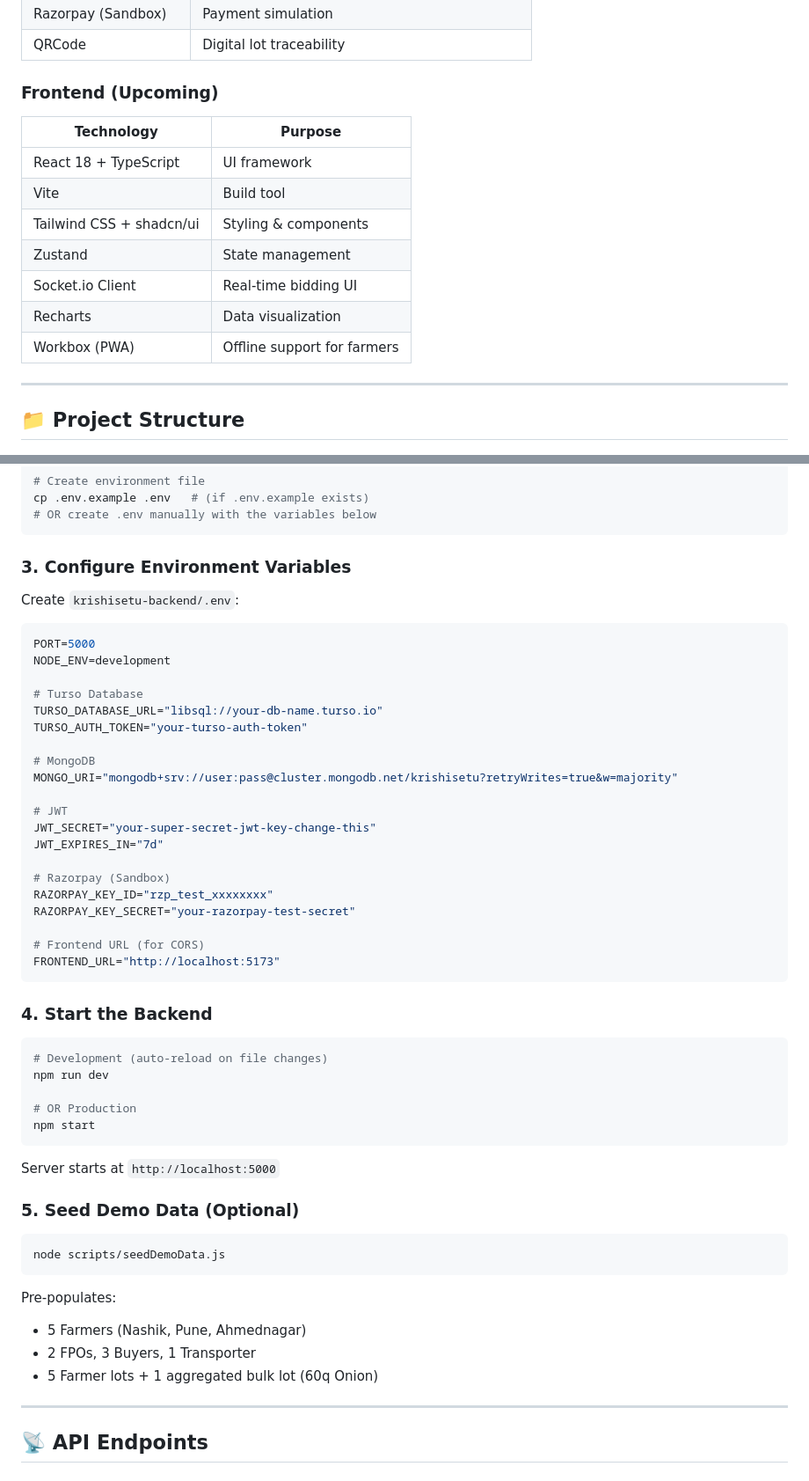
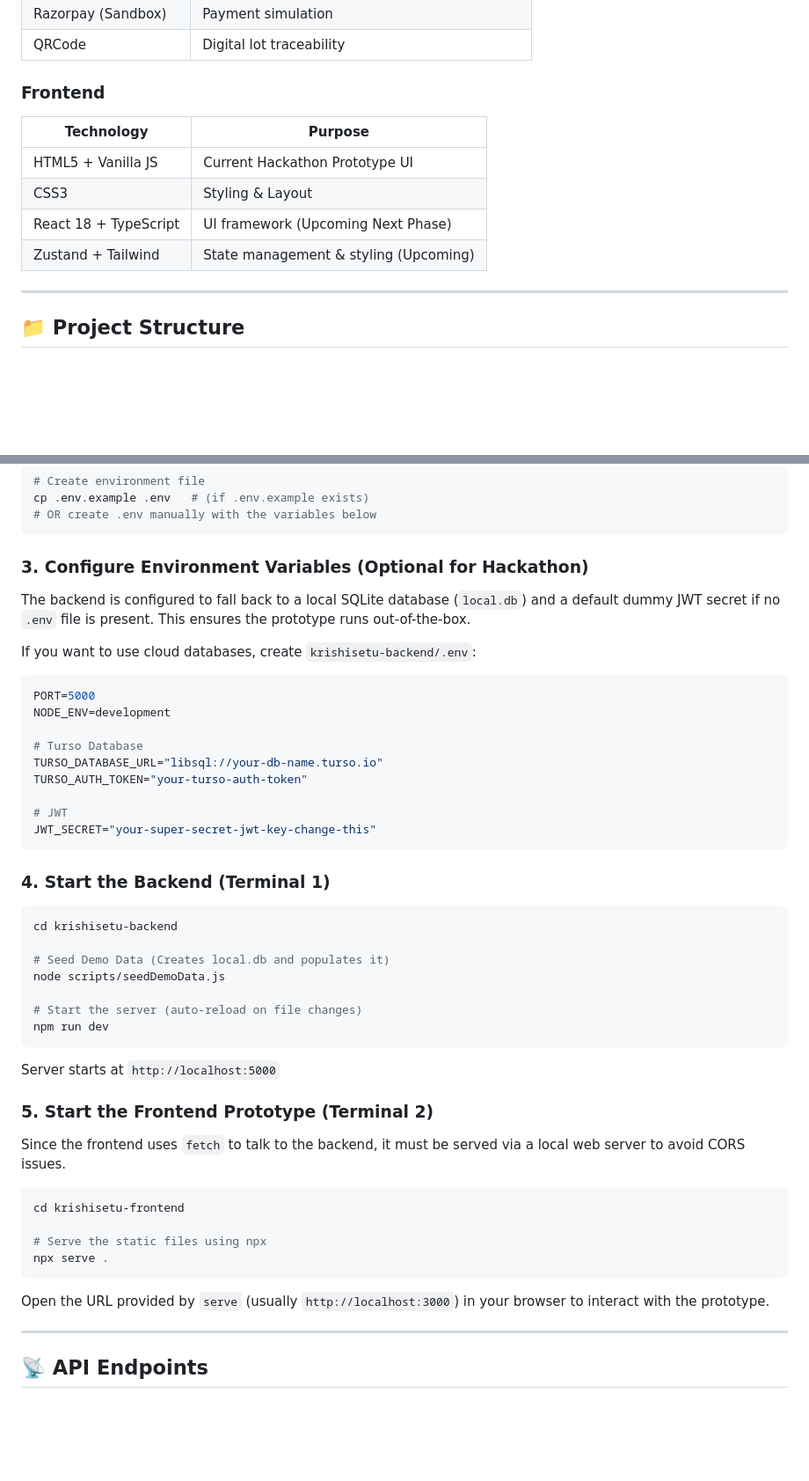
Before and after one commit to ssislive/SIH-2026, a Markdown page: README.md, 2 parts joined by grey strips. Shown at 88% size. Rendered like a GitHub page; blank space fills up the shorter version.

````diff
--- a/README.md
+++ b/README.md
@@ -51,16 +51,13 @@ KrishiSetu bridges the gap between farmers and buyers through:
 | Razorpay (Sandbox) | Payment simulation |
 | QRCode | Digital lot traceability |
 
-### Frontend (Upcoming)
+### Frontend
 | Technology | Purpose |
 |-----------|---------|
-| React 18 + TypeScript | UI framework |
-| Vite | Build tool |
-| Tailwind CSS + shadcn/ui | Styling & components |
-| Zustand | State management |
-| Socket.io Client | Real-time bidding UI |
-| Recharts | Data visualization |
-| Workbox (PWA) | Offline support for farmers |
+| HTML5 + Vanilla JS | Current Hackathon Prototype UI |
+| CSS3 | Styling & Layout |
+| React 18 + TypeScript | UI framework (Upcoming Next Phase) |
+| Zustand + Tailwind | State management & styling (Upcoming) |
 
 ---
 
@@ -143,9 +140,11 @@ cp .env.example .env   # (if .env.example exists)
 # OR create .env manually with the variables below
 ```
 
-### 3. Configure Environment Variables
+### 3. Configure Environment Variables (Optional for Hackathon)
 
-Create `krishisetu-backend/.env`:
+The backend is configured to fall back to a local SQLite database (`local.db`) and a default dummy JWT secret if no `.env` file is present. This ensures the prototype runs out-of-the-box.
+
+If you want to use cloud databases, create `krishisetu-backend/.env`:
 
 ```env
 PORT=5000
@@ -155,43 +154,36 @@ NODE_ENV=development
 TURSO_DATABASE_URL="libsql://your-db-name.turso.io"
 TURSO_AUTH_TOKEN="your-turso-auth-token"
 
-# MongoDB
-MONGO_URI="mongodb+srv://user:pass@cluster.mongodb.net/krishisetu?retryWrites=true&w=majority"
-
 # JWT
 JWT_SECRET="your-super-secret-jwt-key-change-this"
-JWT_EXPIRES_IN="7d"
-
-# Razorpay (Sandbox)
-RAZORPAY_KEY_ID="rzp_test_xxxxxxxx"
-RAZORPAY_KEY_SECRET="your-razorpay-test-secret"
-
-# Frontend URL (for CORS)
-FRONTEND_URL="http://localhost:5173"
 ```
 
-### 4. Start the Backend
+### 4. Start the Backend (Terminal 1)
 
 ```bash
-# Development (auto-reload on file changes)
+cd krishisetu-backend
+
+# Seed Demo Data (Creates local.db and populates it)
+node scripts/seedDemoData.js
+
+# Start the server (auto-reload on file changes)
 npm run dev
-
-# OR Production
-npm start
 ```
 
 Server starts at `http://localhost:5000`
 
-### 5. Seed Demo Data (Optional)
+### 5. Start the Frontend Prototype (Terminal 2)
+
+Since the frontend uses `fetch` to talk to the backend, it must be served via a local web server to avoid CORS issues.
 
 ```bash
-node scripts/seedDemoData.js
+cd krishisetu-frontend
+
+# Serve the static files using npx
+npx serve .
 ```
 
-Pre-populates:
-- 5 Farmers (Nashik, Pune, Ahmednagar)
-- 2 FPOs, 3 Buyers, 1 Transporter
-- 5 Farmer lots + 1 aggregated bulk lot (60q Onion)
+Open the URL provided by `serve` (usually `http://localhost:3000`) in your browser to interact with the prototype.
 
 ---
 
````
